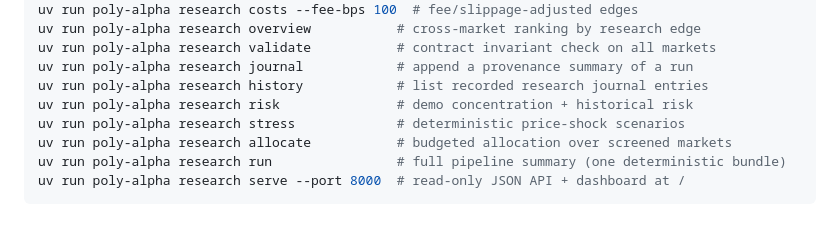
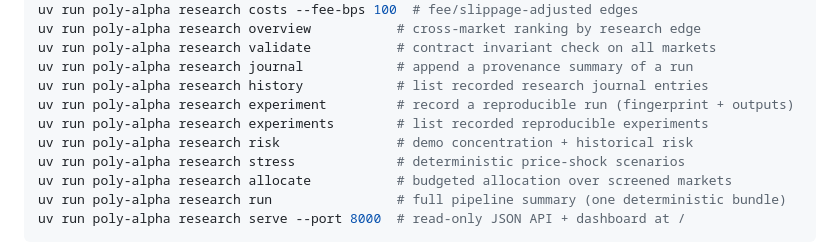
Before and after one commit to leofratu/poly-alpha, a Markdown page: README.md, the part around the change. Drawn GitHub-style; blank space fills up the shorter version.

Commit message:
docs: describe the reproducible experiment workflow

```diff
--- a/README.md
+++ b/README.md
@@ -381,6 +381,8 @@ uv run poly-alpha research overview           # cross-market ranking by research
 uv run poly-alpha research validate           # contract invariant check on all markets
 uv run poly-alpha research journal            # append a provenance summary of a run
 uv run poly-alpha research history            # list recorded research journal entries
+uv run poly-alpha research experiment         # record a reproducible run (fingerprint + outputs)
+uv run poly-alpha research experiments        # list recorded reproducible experiments
 uv run poly-alpha research risk               # demo concentration + historical risk
 uv run poly-alpha research stress             # deterministic price-shock scenarios
 uv run poly-alpha research allocate           # budgeted allocation over screened markets
```
Also changed, not shown: docs/RESEARCH_PLATFORM.md (+11 -0 lines).
